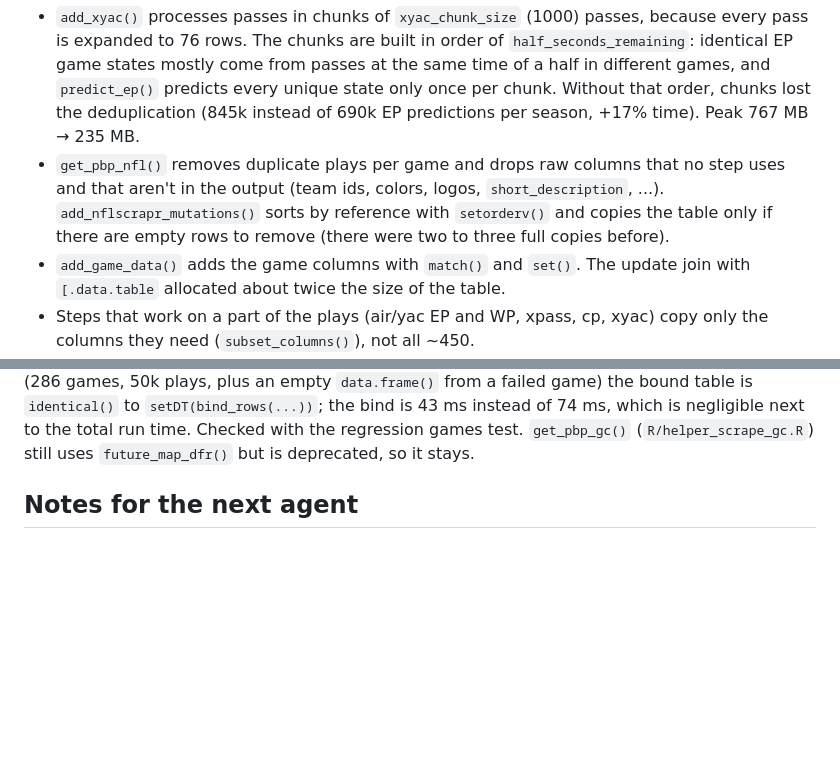
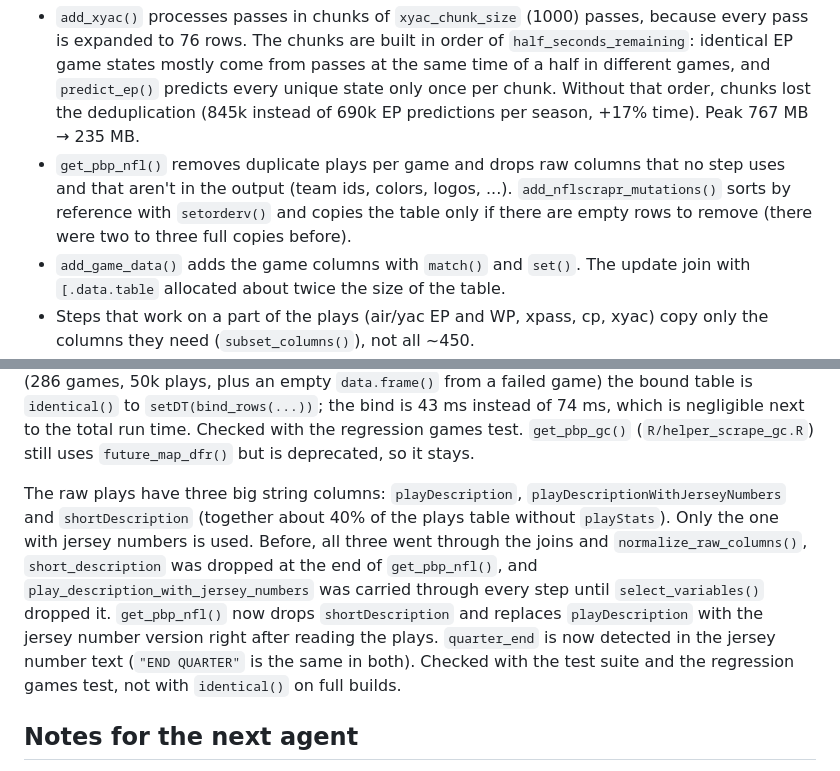
Before and after one commit to nflverse/nflfastR, a Markdown page: data-raw/parser_performance/PLAN.md, 2 parts joined by grey strips. Rendered like a GitHub page; blank space fills up the shorter version.

Commit message:
Document the play description change in the parser performance plan
Co-Authored-By: Claude Opus 5.5 <noreply@anthropic.com>

```diff
--- a/data-raw/parser_performance/PLAN.md
+++ b/data-raw/parser_performance/PLAN.md
@@ -68,7 +68,7 @@ A cleanup pass after a code review removed leftovers of the mechanical translati
 Memory was reduced next, again with `identical()` output. Peak memory of `build_nflfastR_pbp()` for the 2023 season went from 2.44 GB to 1.39 GB RSS (R heap 1.29 GB → 0.65 GB), the 100 regression games from 1.23 GB to 1.05 GB, at the same speed:
 
 - `add_xyac()` processes passes in chunks of `xyac_chunk_size` (1000) passes, because every pass is expanded to 76 rows. The chunks are built in order of `half_seconds_remaining`: identical EP game states mostly come from passes at the same time of a half in different games, and `predict_ep()` predicts every unique state only once per chunk. Without that order, chunks lost the deduplication (845k instead of 690k EP predictions per season, +17% time). Peak 767 MB → 235 MB.
-- `get_pbp_nfl()` removes duplicate plays per game and drops raw columns that no step uses and that aren't in the output (team ids, colors, logos, `short_description`, ...). `add_nflscrapr_mutations()` sorts by reference with `setorderv()` and copies the table only if there are empty rows to remove (there were two to three full copies before).
+- `get_pbp_nfl()` removes duplicate plays per game and drops raw columns that no step uses and that aren't in the output (team ids, colors, logos, ...). `add_nflscrapr_mutations()` sorts by reference with `setorderv()` and copies the table only if there are empty rows to remove (there were two to three full copies before).
 - `add_game_data()` adds the game columns with `match()` and `set()`. The update join with `[.data.table` allocated about twice the size of the table.
 - Steps that work on a part of the plays (air/yac EP and WP, xpass, cp, xyac) copy only the columns they need (`subset_columns()`), not all ~450.
 
@@ -77,6 +77,8 @@ Measure memory with `gc(reset = TRUE)` before and the "max used" of `gc()` after
 `%in%` on character vectors became data.table's `%chin%` (22 lines, mostly in the parser: `play_type`, `series_result`, `field_goal_result`, `season_type`, the `scramble_fix` lookup; also `calculate_stats()`, `calculate_series_conversion_rates()` and `completed_game_ids()`). On 50k plays it is about 4x faster with 4x less memory (0.2 ms vs 0.8 ms), so the effect on a full build is small. Results are the same, including `NA` handling. Checked with the test suite and the regression games test, not with `identical()` on full builds. Numeric and scalar `%in%` calls stay; `substr(id, 1, 4) %in% seq.int(...)` in `maybe_valid()` and `verify_game_ids()` compares character to numbers and must keep `%in%`.
 
 `fast_scraper()` replaced the deprecated `furrr::future_map_dfr()` (which binds with `dplyr::bind_rows()`) with `furrr::future_map()` and `data.table::rbindlist(use.names = TRUE, fill = TRUE)`. `rbindlist()` returns a data.table, so the separate `setDT()` is gone. For the 2023 season (286 games, 50k plays, plus an empty `data.frame()` from a failed game) the bound table is `identical()` to `setDT(bind_rows(...))`; the bind is 43 ms instead of 74 ms, which is negligible next to the total run time. Checked with the regression games test. `get_pbp_gc()` (`R/helper_scrape_gc.R`) still uses `future_map_dfr()` but is deprecated, so it stays.
+
+The raw plays have three big string columns: `playDescription`, `playDescriptionWithJerseyNumbers` and `shortDescription` (together about 40% of the plays table without `playStats`). Only the one with jersey numbers is used. Before, all three went through the joins and `normalize_raw_columns()`, `short_description` was dropped at the end of `get_pbp_nfl()`, and `play_description_with_jersey_numbers` was carried through every step until `select_variables()` dropped it. `get_pbp_nfl()` now drops `shortDescription` and replaces `playDescription` with the jersey number version right after reading the plays. `quarter_end` is now detected in the jersey number text (`"END QUARTER"` is the same in both). Checked with the test suite and the regression games test, not with `identical()` on full builds.
 
 ## Notes for the next agent
 
```
